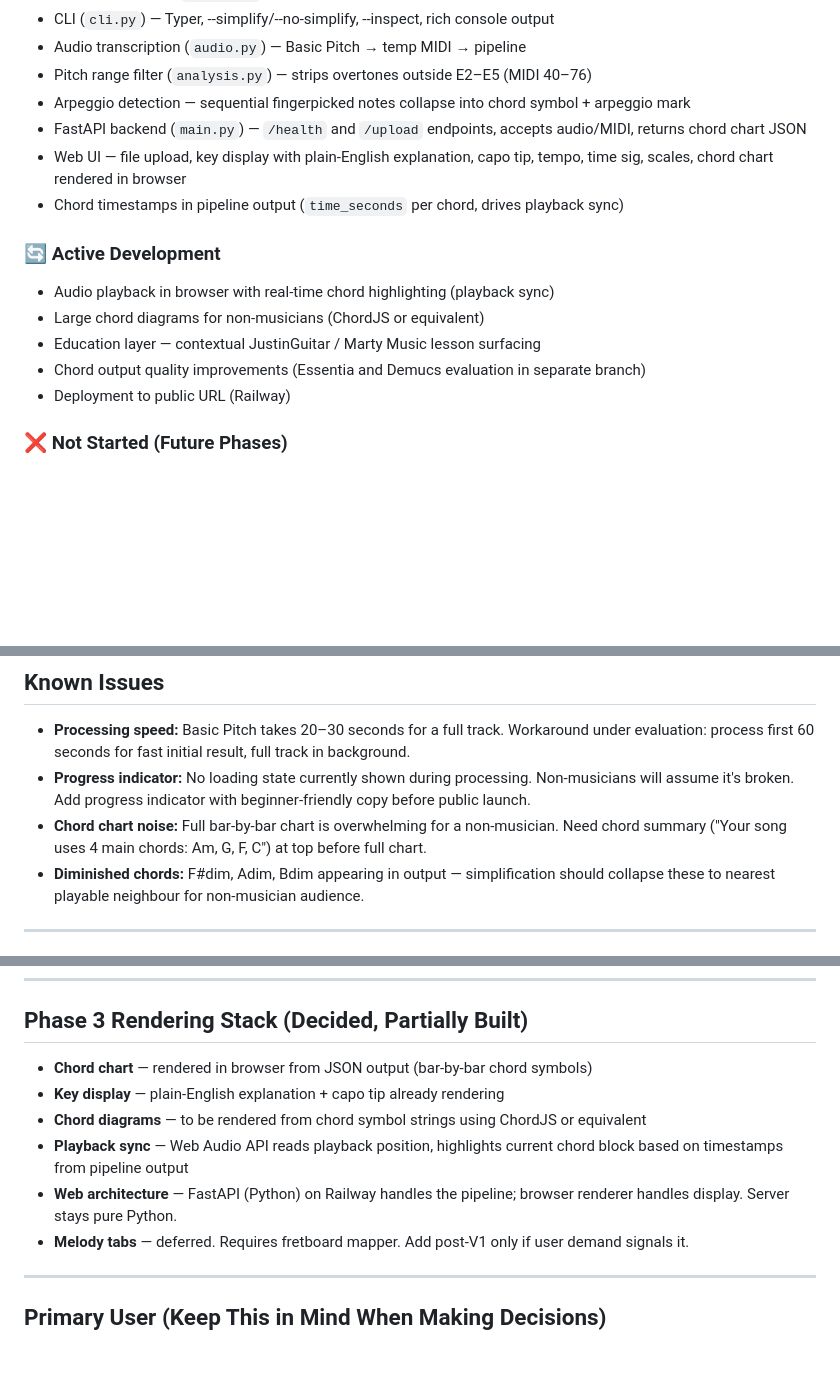
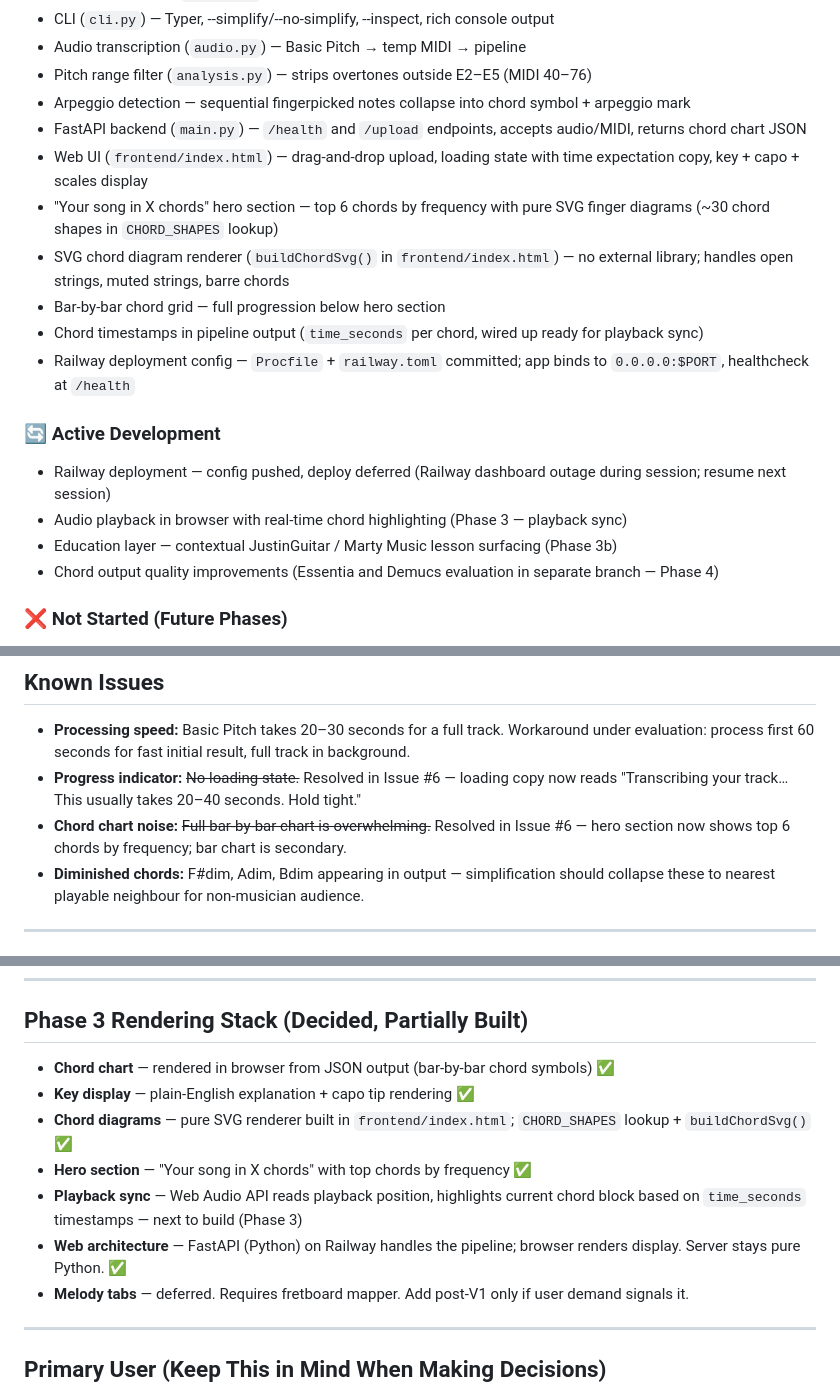
Before and after one commit to michaelecryan/ai-leadsheet, a Markdown page: CLAUDE.md, 3 parts joined by grey strips. Rendered like a GitHub page; blank space fills up the shorter version.

Commit message:
docs: update CLAUDE.md with session progress
Mark Issues #5 and #6 as complete. Note Railway config committed but
deploy deferred. Update known issues, phase 3 rendering stack, and
active development items to reflect current state.

Co-Authored-By: Claude Sonnet 4.6 <noreply@anthropic.com>

```diff
--- a/CLAUDE.md
+++ b/CLAUDE.md
@@ -51,15 +51,18 @@ The user is a non-musician. They do not know what a chord progression is. They d
 - Pitch range filter (`analysis.py`) — strips overtones outside E2–E5 (MIDI 40–76)
 - Arpeggio detection — sequential fingerpicked notes collapse into chord symbol + arpeggio mark
 - FastAPI backend (`main.py`) — `/health` and `/upload` endpoints, accepts audio/MIDI, returns chord chart JSON
-- Web UI — file upload, key display with plain-English explanation, capo tip, tempo, time sig, scales, chord chart rendered in browser
-- Chord timestamps in pipeline output (`time_seconds` per chord, drives playback sync)
+- Web UI (`frontend/index.html`) — drag-and-drop upload, loading state with time expectation copy, key + capo + scales display
+- "Your song in X chords" hero section — top 6 chords by frequency with pure SVG finger diagrams (~30 chord shapes in `CHORD_SHAPES` lookup)
+- SVG chord diagram renderer (`buildChordSvg()` in `frontend/index.html`) — no external library; handles open strings, muted strings, barre chords
+- Bar-by-bar chord grid — full progression below hero section
+- Chord timestamps in pipeline output (`time_seconds` per chord, wired up ready for playback sync)
+- Railway deployment config — `Procfile` + `railway.toml` committed; app binds to `0.0.0.0:$PORT`, healthcheck at `/health`
 
 ### 🔄 Active Development
-- Audio playback in browser with real-time chord highlighting (playback sync)
-- Large chord diagrams for non-musicians (ChordJS or equivalent)
-- Education layer — contextual JustinGuitar / Marty Music lesson surfacing
-- Chord output quality improvements (Essentia and Demucs evaluation in separate branch)
-- Deployment to public URL (Railway)
+- Railway deployment — config pushed, deploy deferred (Railway dashboard outage during session; resume next session)
+- Audio playback in browser with real-time chord highlighting (Phase 3 — playback sync)
+- Education layer — contextual JustinGuitar / Marty Music lesson surfacing (Phase 3b)
+- Chord output quality improvements (Essentia and Demucs evaluation in separate branch — Phase 4)
 
 ### ❌ Not Started (Future Phases)
 - PDF export (Phase 7)
@@ -75,8 +78,8 @@ The user is a non-musician. They do not know what a chord progression is. They d
 ## Known Issues
 
 - **Processing speed:** Basic Pitch takes 20–30 seconds for a full track. Workaround under evaluation: process first 60 seconds for fast initial result, full track in background.
-- **Progress indicator:** No loading state currently shown during processing. Non-musicians will assume it's broken. Add progress indicator with beginner-friendly copy before public launch.
-- **Chord chart noise:** Full bar-by-bar chart is overwhelming for a non-musician. Need chord summary ("Your song uses 4 main chords: Am, G, F, C") at top before full chart.
+- **Progress indicator:** ~~No loading state.~~ Resolved in Issue #6 — loading copy now reads "Transcribing your track… This usually takes 20–40 seconds. Hold tight."
+- **Chord chart noise:** ~~Full bar-by-bar chart is overwhelming.~~ Resolved in Issue #6 — hero section now shows top 6 chords by frequency; bar chart is secondary.
 - **Diminished chords:** F#dim, Adim, Bdim appearing in output — simplification should collapse these to nearest playable neighbour for non-musician audience.
 
 ---
@@ -284,11 +287,12 @@ V1 is complete when ALL of these are true:
 
 ## Phase 3 Rendering Stack (Decided, Partially Built)
 
-- **Chord chart** — rendered in browser from JSON output (bar-by-bar chord symbols)
-- **Key display** — plain-English explanation + capo tip already rendering
-- **Chord diagrams** — to be rendered from chord symbol strings using ChordJS or equivalent
-- **Playback sync** — Web Audio API reads playback position, highlights current chord block based on timestamps from pipeline output
-- **Web architecture** — FastAPI (Python) on Railway handles the pipeline; browser renderer handles display. Server stays pure Python.
+- **Chord chart** — rendered in browser from JSON output (bar-by-bar chord symbols) ✅
+- **Key display** — plain-English explanation + capo tip rendering ✅
+- **Chord diagrams** — pure SVG renderer built in `frontend/index.html`; `CHORD_SHAPES` lookup + `buildChordSvg()` ✅
+- **Hero section** — "Your song in X chords" with top chords by frequency ✅
+- **Playback sync** — Web Audio API reads playback position, highlights current chord block based on `time_seconds` timestamps — next to build (Phase 3)
+- **Web architecture** — FastAPI (Python) on Railway handles the pipeline; browser renders display. Server stays pure Python. ✅
 - **Melody tabs** — deferred. Requires fretboard mapper. Add post-V1 only if user demand signals it.
 
 ---
```
